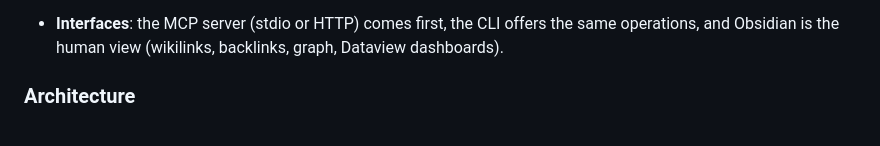
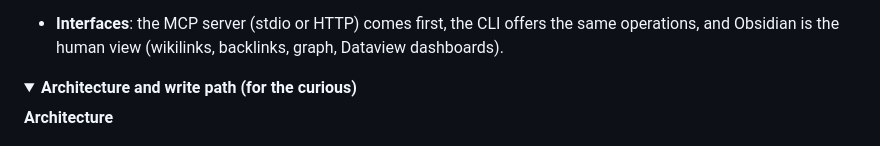
Before and after one commit to bluekds/doltap-wiki, a Markdown page: README.en.md, the part around one of its changes. Drawn GitHub-style; folded sections open.

```diff
--- a/README.en.md
+++ b/README.en.md
@@ -38,7 +38,10 @@ The tool's focus is write quality: a classification table, per-category template
 - **Reads**: full-text search with the FTS5 engine of Node's built-in SQLite (porter stemming). The index is generated per machine and never committed.
 - **Interfaces**: the MCP server (stdio or HTTP) comes first, the CLI offers the same operations, and Obsidian is the human view (wikilinks, backlinks, graph, Dataview dashboards).
 
-### Architecture
+<details>
+<summary><b>Architecture and write path (for the curious)</b></summary>
+
+**Architecture**
 
 <p align="center"><img src="static/architecture.png" width="760" alt="Architecture: agents on each machine read and write a local clone through doltap, sync via a git remote, and remote clients connect to the always-on machine's HTTP MCP"></p>
 
```
Also changed, not shown: other parts of README.en.md (+3 -1 lines), README.md (+7 -2 lines).
